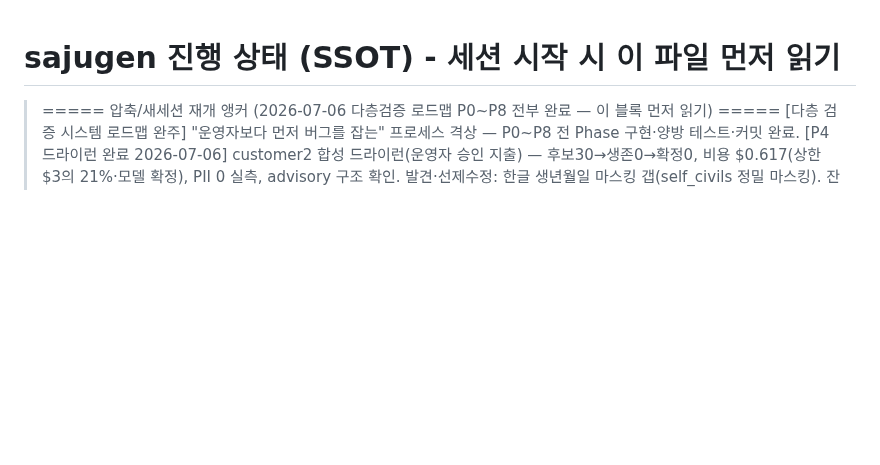
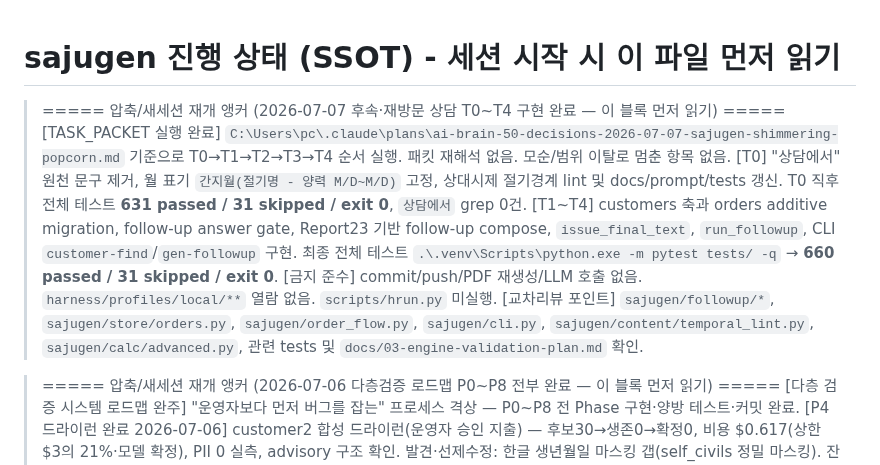
Before and after one commit to soso4877-collab/TEST-PROJECT, a Markdown page: sajugen/STATE.md, the part around the change. Drawn GitHub-style; blank space fills up the shorter version.

Commit message:
docs(sajugen): STATE 후속·재방문 상담 진행 기록
Co-Authored-By: Claude Opus 4.8 <noreply@anthropic.com>

```diff
--- a/sajugen/STATE.md
+++ b/sajugen/STATE.md
@@ -1,4 +1,16 @@
 # sajugen 진행 상태 (SSOT) - 세션 시작 시 이 파일 먼저 읽기
+
+> ===== 압축/새세션 재개 앵커 (2026-07-07 후속·재방문 상담 T0~T4 구현 완료 — 이 블록 먼저 읽기) =====
+>   [TASK_PACKET 실행 완료] `C:\Users\pc\.claude\plans\ai-brain-50-decisions-2026-07-07-sajugen-shimmering-popcorn.md`
+>     기준으로 T0→T1→T2→T3→T4 순서 실행. 패킷 재해석 없음. 모순/범위 이탈로 멈춘 항목 없음.
+>   [T0] "상담에서" 원천 문구 제거, 월 표기 `간지월(절기명 - 양력 M/D~M/D)` 고정, 상대시제 절기경계 lint
+>     및 docs/prompt/tests 갱신. T0 직후 전체 테스트 **631 passed / 31 skipped / exit 0**, `상담에서` grep 0건.
+>   [T1~T4] customers 축과 orders additive migration, follow-up answer gate, Report23 기반 follow-up compose,
+>     `issue_final_text`, `run_followup`, CLI `customer-find`/`gen-followup` 구현. 최종 전체 테스트
+>     `.\.venv\Scripts\python.exe -m pytest tests/ -q` → **660 passed / 31 skipped / exit 0**.
+>   [금지 준수] commit/push/PDF 재생성/LLM 호출 없음. `harness/profiles/local/**` 열람 없음. `scripts/hrun.py` 미실행.
+>   [교차리뷰 포인트] `sajugen/followup/*`, `sajugen/store/orders.py`, `sajugen/order_flow.py`, `sajugen/cli.py`,
+>     `sajugen/content/temporal_lint.py`, `sajugen/calc/advanced.py`, 관련 tests 및 `docs/03-engine-validation-plan.md` 확인.
 
 > ===== 압축/새세션 재개 앵커 (2026-07-06 다층검증 로드맵 P0~P8 전부 완료 — 이 블록 먼저 읽기) =====
 >   [다층 검증 시스템 로드맵 완주] "운영자보다 먼저 버그를 잡는" 프로세스 격상 — P0~P8 전 Phase
```
